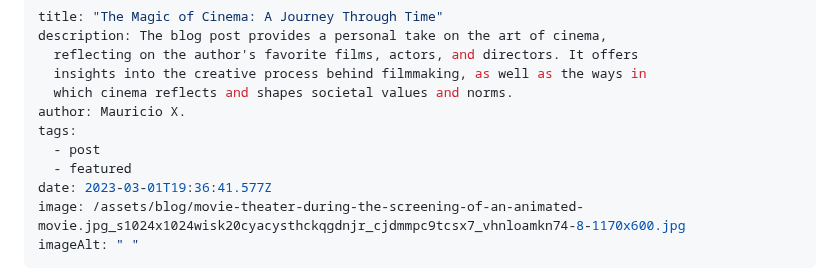
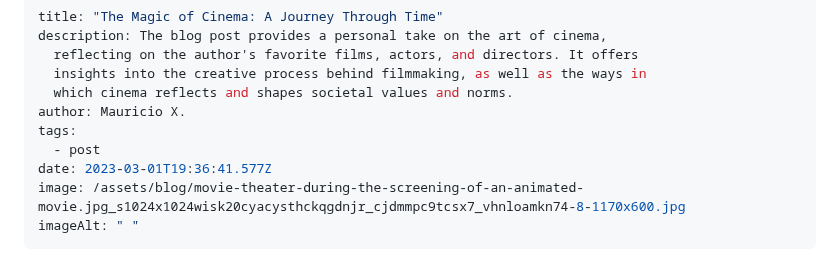
Before and after one commit to maurixavi/jamstack-11ty-blog, a Markdown page: src/blog/2023-03-01-the-magic-of-cinema-a-journey-through-time.md, the part around the change. Drawn GitHub-style.

Commit message:
Update Blog “2023-03-01-the-magic-of-cinema-a-journey-through-time”

```diff
--- a/src/blog/2023-03-01-the-magic-of-cinema-a-journey-through-time.md
+++ b/src/blog/2023-03-01-the-magic-of-cinema-a-journey-through-time.md
@@ -7,7 +7,6 @@ description: The blog post provides a personal take on the art of cinema,
 author: Mauricio X.
 tags:
   - post
-  - featured
 date: 2023-03-01T19:36:41.577Z
 image: /assets/blog/movie-theater-during-the-screening-of-an-animated-movie.jpg_s1024x1024wisk20cyacysthckqgdnjr_cjdmmpc9tcsx7_vhnloamkn74-8-1170x600.jpg
 imageAlt: " "
```
